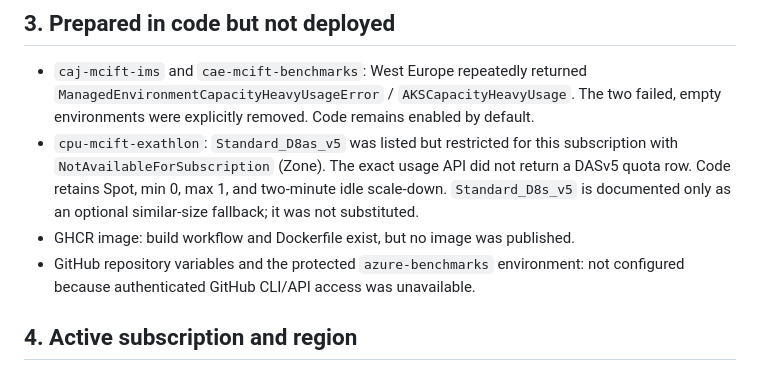
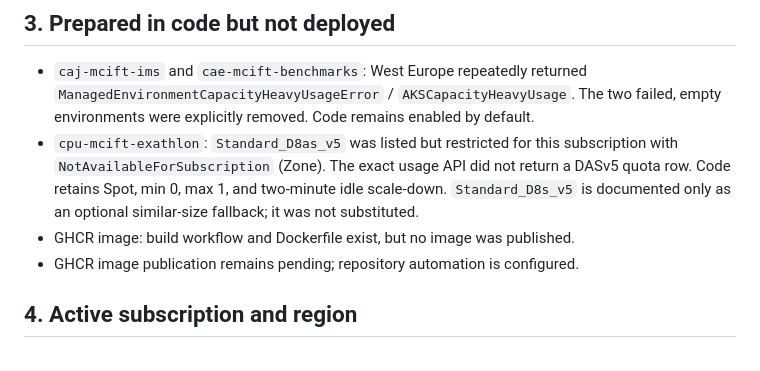
Before and after one commit to corpobear/MCIFT-Benchmarks, a Markdown page: PREPARATION_REPORT.md, the part around one of its changes. Rendered like a GitHub page.

```diff
--- a/PREPARATION_REPORT.md
+++ b/PREPARATION_REPORT.md
@@ -55,8 +55,7 @@ Apps job was left deployed.
   idle scale-down. `Standard_D8s_v5` is documented only as an optional similar-size
   fallback; it was not substituted.
 - GHCR image: build workflow and Dockerfile exist, but no image was published.
-- GitHub repository variables and the protected `azure-benchmarks` environment:
-  not configured because authenticated GitHub CLI/API access was unavailable.
+- GHCR image publication remains pending; repository automation is configured.
 
 ## 4. Active subscription and region
 
```
Also changed, not shown: other parts of PREPARATION_REPORT.md (+9 -10 lines).
